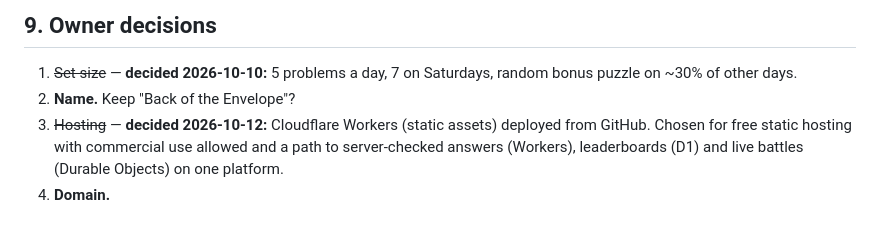
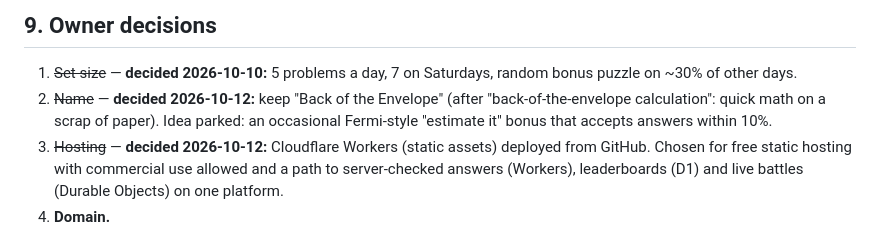
Before and after one commit to dongfeng2015/daily_math, a Markdown page: PLAN.md, the part around the change. GitHub-like rendering.

Commit message:
Plan: keep the name Back of the Envelope
Co-Authored-By: Claude Opus 5.5 <noreply@anthropic.com>
Claude-Session: https://claude.ai/code/session_01KWqHrzvdwgQ6ex61xKZeyW

```diff
--- a/PLAN.md
+++ b/PLAN.md
@@ -150,7 +150,7 @@ Written before any battle code. Starting point: **challenge a friend (async)**:
 ## 9. Owner decisions
 
 1. ~~Set size~~ — **decided 2026-10-10:** 5 problems a day, 7 on Saturdays, random bonus puzzle on ~30% of other days.
-2. **Name.** Keep "Back of the Envelope"?
+2. ~~Name~~ — **decided 2026-10-12:** keep "Back of the Envelope" (after "back-of-the-envelope calculation": quick math on a scrap of paper). Idea parked: an occasional Fermi-style "estimate it" bonus that accepts answers within 10%.
 3. ~~Hosting~~ — **decided 2026-10-12:** Cloudflare Workers (static assets) deployed from GitHub. Chosen for free static hosting with commercial use allowed and a path to server-checked answers (Workers), leaderboards (D1) and live battles (Durable Objects) on one platform.
 4. **Domain.**
 5. **Analytics** vendor (privacy-friendly, no cookies preferred).
```
